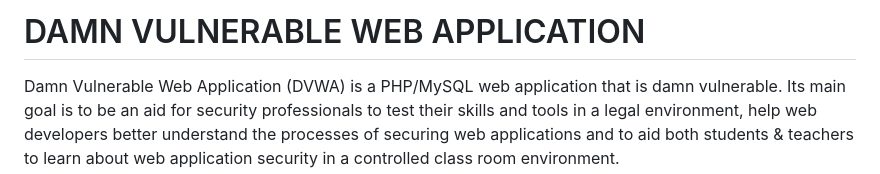
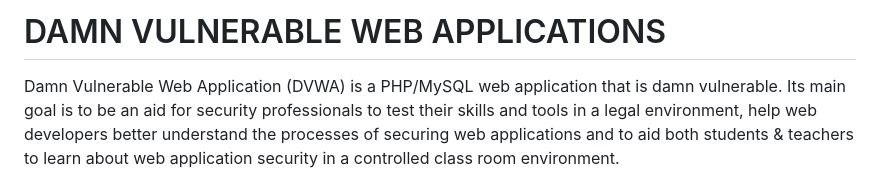
Before and after one commit to AO-partners/DVWA, a Markdown page: README.md, the part around the change. Drawn GitHub-style.

```diff
--- a/README.md
+++ b/README.md
@@ -1,4 +1,4 @@
-# DAMN VULNERABLE WEB APPLICATION
+# DAMN VULNERABLE WEB APPLICATIONS
 
 Damn Vulnerable Web Application (DVWA) is a PHP/MySQL web application that is damn vulnerable. Its main goal is to be an aid for security professionals to test their skills and tools in a legal environment, help web developers better understand the processes of securing web applications and to aid both students & teachers to learn about web application security in a controlled class room environment.
 
```
